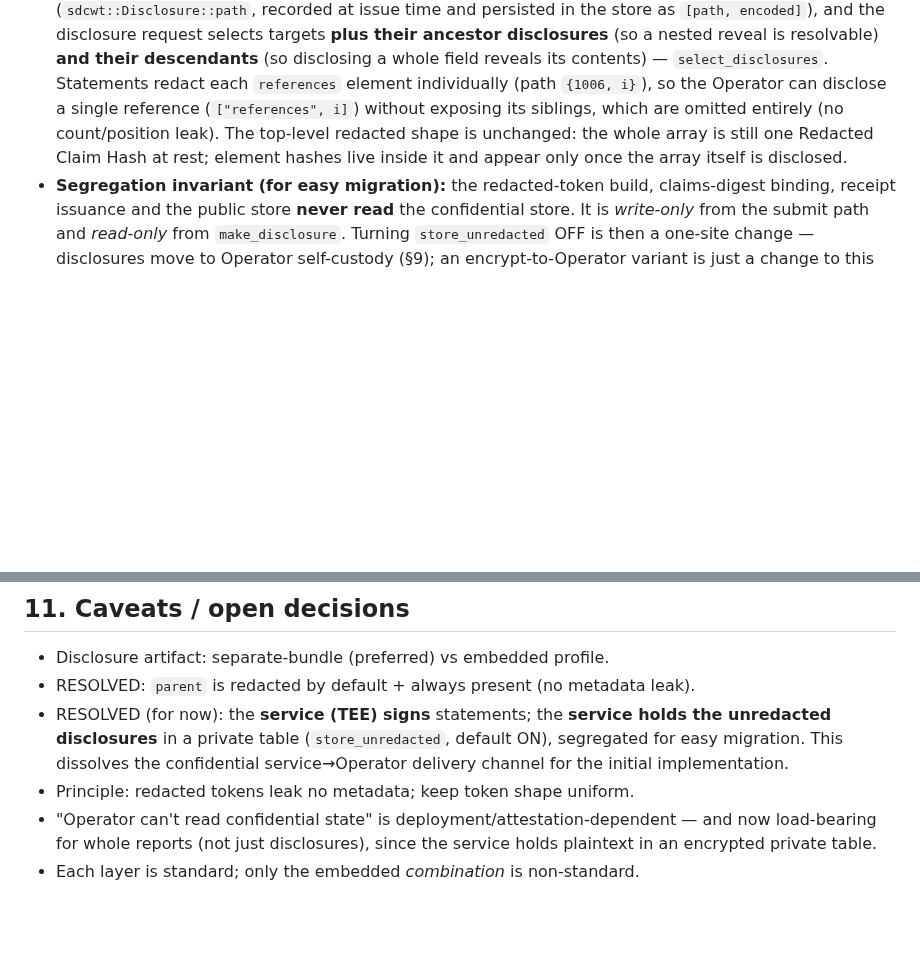
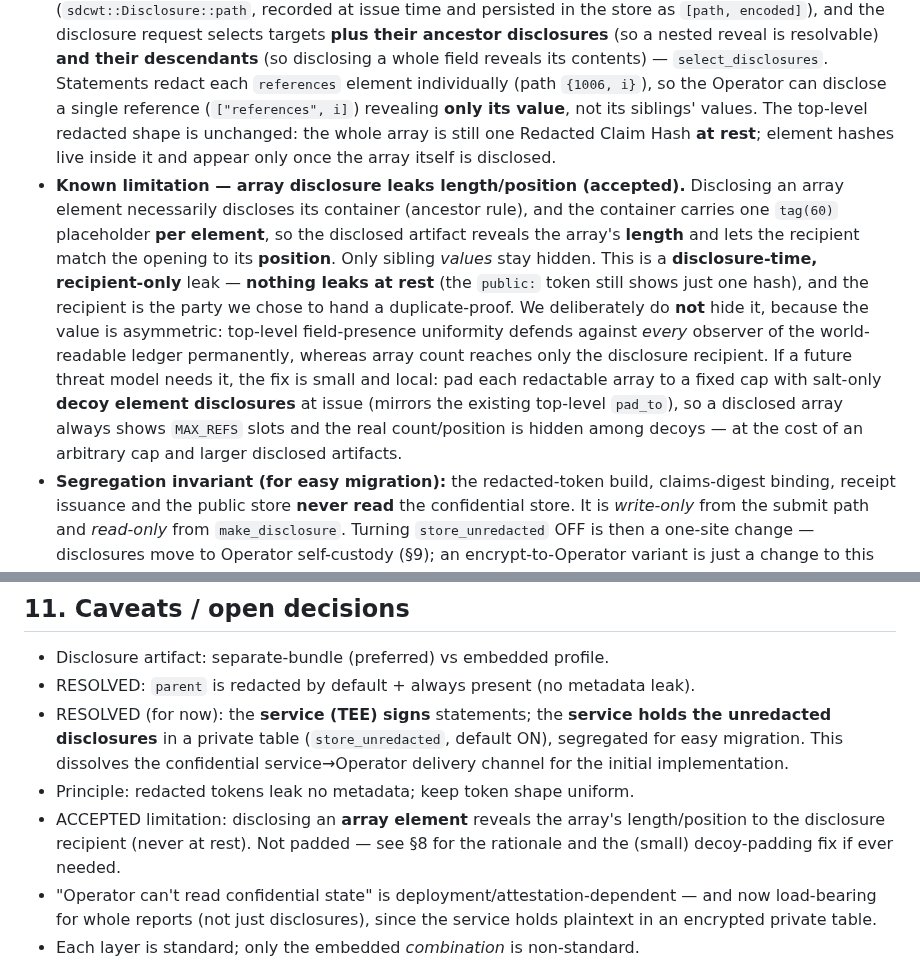
Before and after one commit to elkanatovey/selective-disclosure-app, a Markdown page: docs/DESIGN.md, 2 parts joined by grey strips. Drawn GitHub-style; blank space fills up the shorter version.

Commit message:
docs: document accepted array-disclosure length/position leak
Correct the earlier "no count/position leak" claim in §8 (it was false:
disclosing an array element discloses its container, which carries a
tag(60) placeholder per element, revealing length + position to the
recipient — only sibling values stay hidden). Record it as a deliberate,
accepted limitation: disclosure-time and recipient-only, nothing leaks at
rest, and the fix (fixed-cap decoy element padding, mirroring top-level
pad_to) is small and local if a future threat model needs it. Cross-ref
in §11.

Co-authored-by: Copilot <223556219+Copilot@users.noreply.github.com>

```diff
--- a/docs/DESIGN.md
+++ b/docs/DESIGN.md
@@ -244,10 +244,26 @@ index** enables the Operator stream. Concrete names in `app/src/reports.h`.
   is resolvable) **and their descendants** (so disclosing a whole field reveals
   its contents) — `select_disclosures`. Statements redact each `references`
   element individually (path `{1006, i}`), so the Operator can disclose a single
-  reference (`["references", i]`) without exposing its siblings, which are omitted
-  entirely (no count/position leak). The top-level redacted shape is unchanged:
-  the whole array is still one Redacted Claim Hash at rest; element hashes live
-  inside it and appear only once the array itself is disclosed.
+  reference (`["references", i]`) revealing **only its value**, not its siblings'
+  values. The top-level redacted shape is unchanged: the whole array is still one
+  Redacted Claim Hash **at rest**; element hashes live inside it and appear only
+  once the array itself is disclosed.
+- **Known limitation — array disclosure leaks length/position (accepted).**
+  Disclosing an array element necessarily discloses its container (ancestor
+  rule), and the container carries one `tag(60)` placeholder **per element**, so
+  the disclosed artifact reveals the array's **length** and lets the recipient
+  match the opening to its **position**. Only sibling *values* stay hidden. This
+  is a **disclosure-time, recipient-only** leak — **nothing leaks at rest** (the
+  `public:` token still shows just one hash), and the recipient is the party we
+  chose to hand a duplicate-proof. We deliberately do **not** hide it, because
+  the value is asymmetric: top-level field-presence uniformity defends against
+  *every* observer of the world-readable ledger permanently, whereas array count
+  reaches only the disclosure recipient. If a future threat model needs it, the
+  fix is small and local: pad each redactable array to a fixed cap with salt-only
+  **decoy element disclosures** at issue (mirrors the existing top-level
+  `pad_to`), so a disclosed array always shows `MAX_REFS` slots and the real
+  count/position is hidden among decoys — at the cost of an arbitrary cap and
+  larger disclosed artifacts.
 - **Segregation invariant (for easy migration):** the redacted-token build,
   claims-digest binding, receipt issuance and the public store **never read**
   the confidential store. It is *write-only* from the submit path and *read-only*
@@ -385,6 +401,9 @@ are chain logic that *consumes* those tokens.
   ON), segregated for easy migration. This dissolves the confidential
   service→Operator delivery channel for the initial implementation.
 - Principle: redacted tokens leak no metadata; keep token shape uniform.
+- ACCEPTED limitation: disclosing an **array element** reveals the array's
+  length/position to the disclosure recipient (never at rest). Not padded — see
+  §8 for the rationale and the (small) decoy-padding fix if ever needed.
 - "Operator can't read confidential state" is deployment/attestation-dependent —
   and now load-bearing for whole reports (not just disclosures), since the
   service holds plaintext in an encrypted private table.
```
